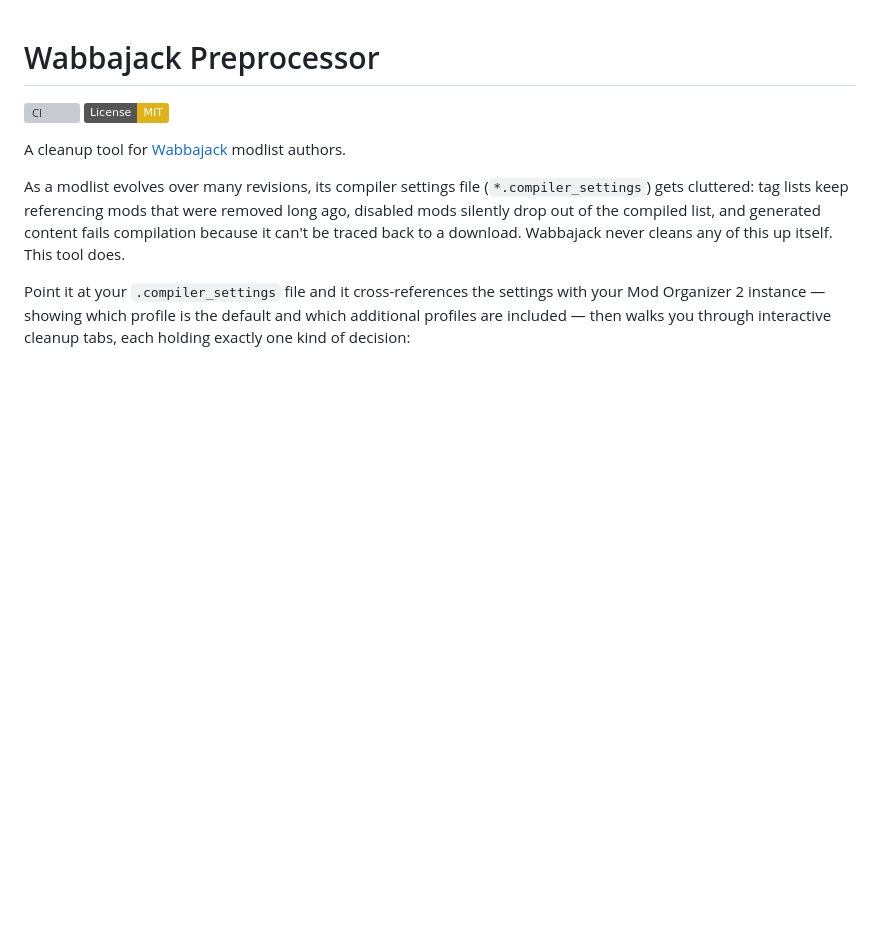
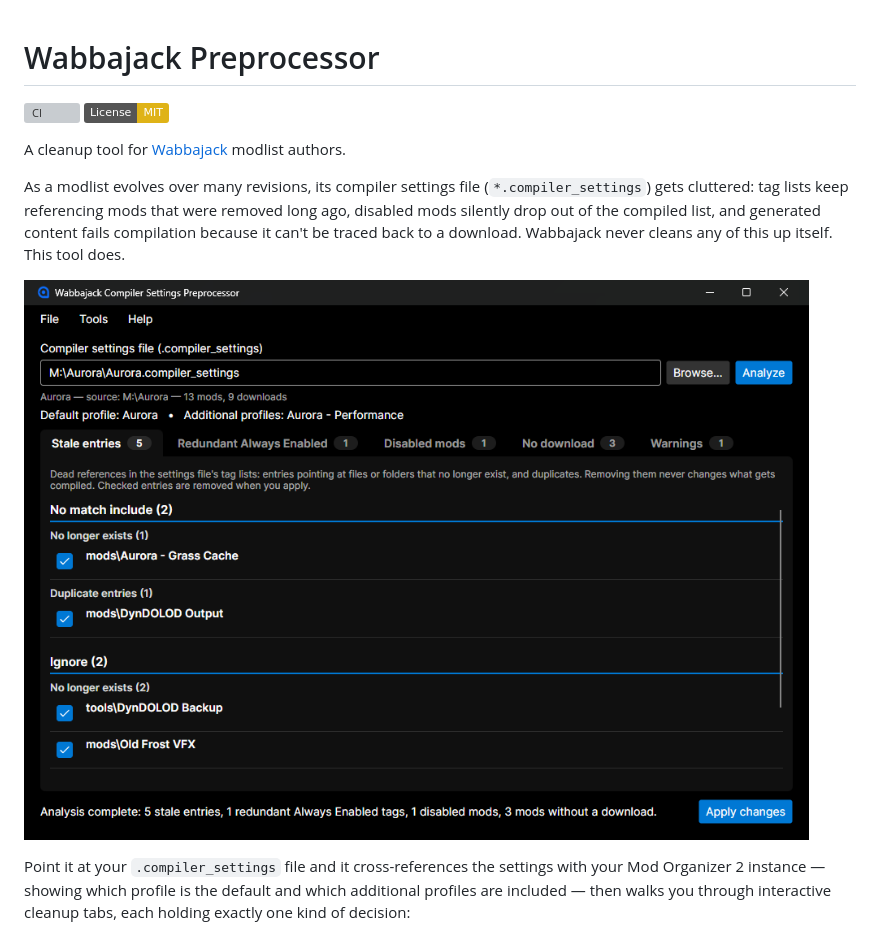
Before and after one commit to AirWolf359/wabbajack-preprocessor, a Markdown page: README.md, the part around the change. Rendered like a GitHub page; pictures changed too: docs/screenshot.png (added); badges without logos; blank space fills up the shorter version; grey boxes are pictures that could not be loaded.

Commit message:
Add README screenshot (#32)
Screenshot taken from a synthetic demo instance on a virtual drive so it
contains no personal paths or real modlist data.

Co-authored-by: AirWolf359 <277518492+AirWolf359@users.noreply.github.com>
Co-authored-by: Claude Opus 5.5 <noreply@anthropic.com>

```diff
--- a/README.md
+++ b/README.md
@@ -10,6 +10,8 @@ As a modlist evolves over many revisions, its compiler settings file
 removed long ago, disabled mods silently drop out of the compiled list, and
 generated content fails compilation because it can't be traced back to a download.
 Wabbajack never cleans any of this up itself. This tool does.
+
+![Wabbajack Preprocessor showing the Stale entries tab, with dead references grouped by tag list and count badges on each tab](docs/screenshot.png)
 
 Point it at your `.compiler_settings` file and it cross-references the settings
 with your Mod Organizer 2 instance — showing which profile is the default and
```
